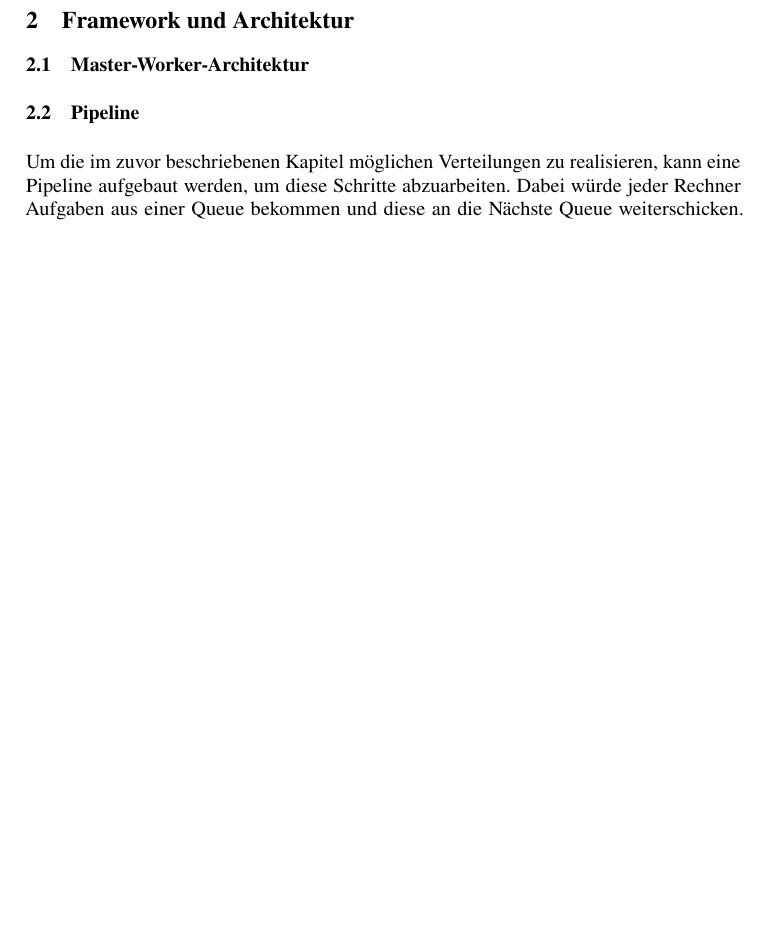
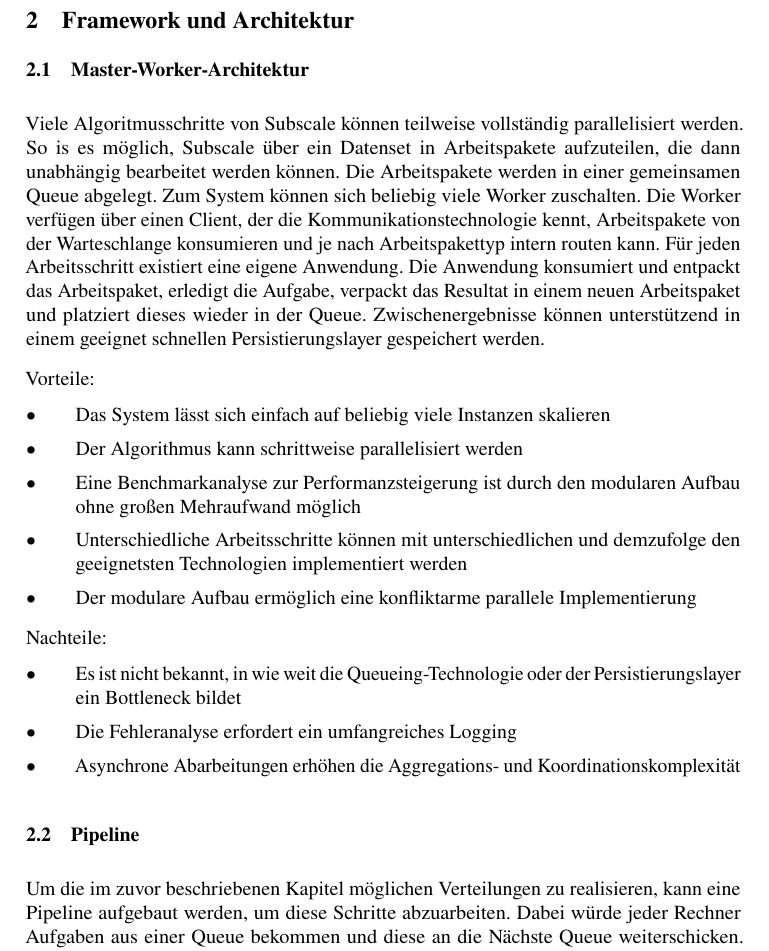
Before and after one commit to Madara789/INFM_Projekt, a LaTeX document (Delivery_2/DeliverableTemplate.tex, which reads Delivery_2/Chapter/architecture/masterworker.tex): part of page 4 of 5 before the commit and part of page 4 of 6 after it, cut so that both start at the same text, the shorter picture padded with empty space. Compiled offline with pdfLaTeX.

Commit message:
Add master worker architecture

```diff
--- a/Delivery_2/Chapter/architecture/masterworker.tex
+++ b/Delivery_2/Chapter/architecture/masterworker.tex
@@ -1 +1,25 @@
 \subsection{Master-Worker-Architektur}
+
+Viele Algoritmusschritte von Subscale können teilweise vollständig parallelisiert werden. So is es möglich, Subscale über
+ein Datenset in Arbeitspakete aufzuteilen, die dann unabhängig bearbeitet werden können. Die Arbeitspakete werden in einer
+gemeinsamen Queue abgelegt. Zum System können sich beliebig viele Worker zuschalten. Die Worker verfügen über einen Client,
+der die Kommunikationstechnologie kennt, Arbeitspakete von der Warteschlange konsumieren und je nach Arbeitspakettyp intern
+routen kann. Für jeden Arbeitsschritt existiert eine eigene Anwendung. Die Anwendung konsumiert und entpackt das Arbeitspaket,
+erledigt die Aufgabe, verpackt das Resultat in einem neuen Arbeitspaket und platziert dieses wieder in der Queue. Zwischenergebnisse
+können unterstützend in einem geeignet schnellen Persistierungslayer gespeichert werden.
+
+Vorteile:
+\begin{itemize}
+    \item Das System lässt sich einfach auf beliebig viele Instanzen skalieren
+    \item Der Algorithmus kann schrittweise parallelisiert werden
+    \item Eine Benchmarkanalyse zur Performanzsteigerung ist durch den modularen Aufbau ohne großen Mehraufwand möglich
+    \item Unterschiedliche Arbeitsschritte können mit unterschiedlichen und demzufolge den geeignetsten Technologien implementiert werden
+    \item Der modulare Aufbau ermöglich eine konfliktarme parallele Implementierung
+\end{itemize}
+
+Nachteile:
+\begin{itemize}
+    \item Es ist nicht bekannt, in wie weit die Queueing-Technologie oder der Persistierungslayer ein Bottleneck bildet
+    \item Die Fehleranalyse erfordert ein umfangreiches Logging
+    \item Asynchrone Abarbeitungen erhöhen die Aggregations- und Koordinationskomplexität
+\end{itemize}
```
